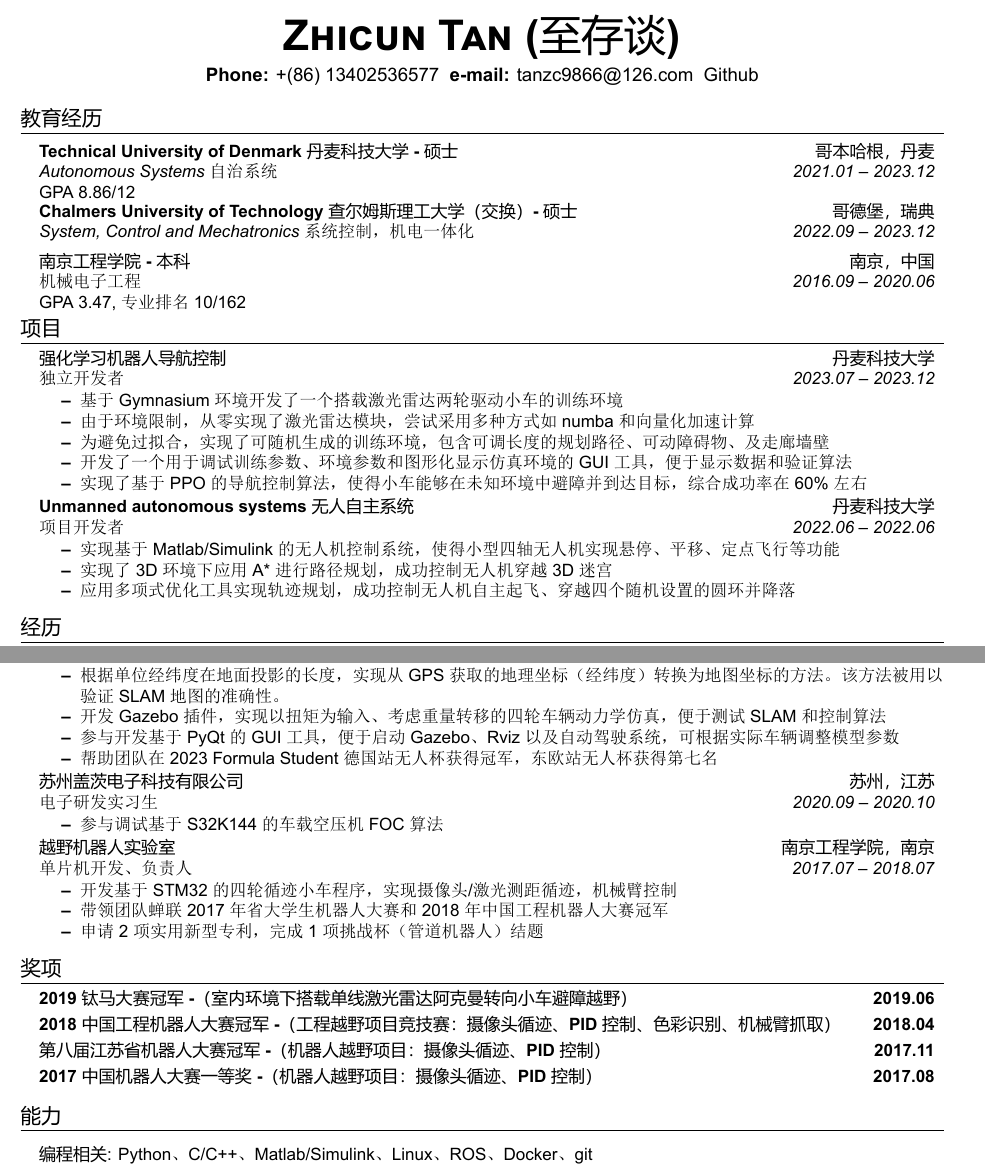
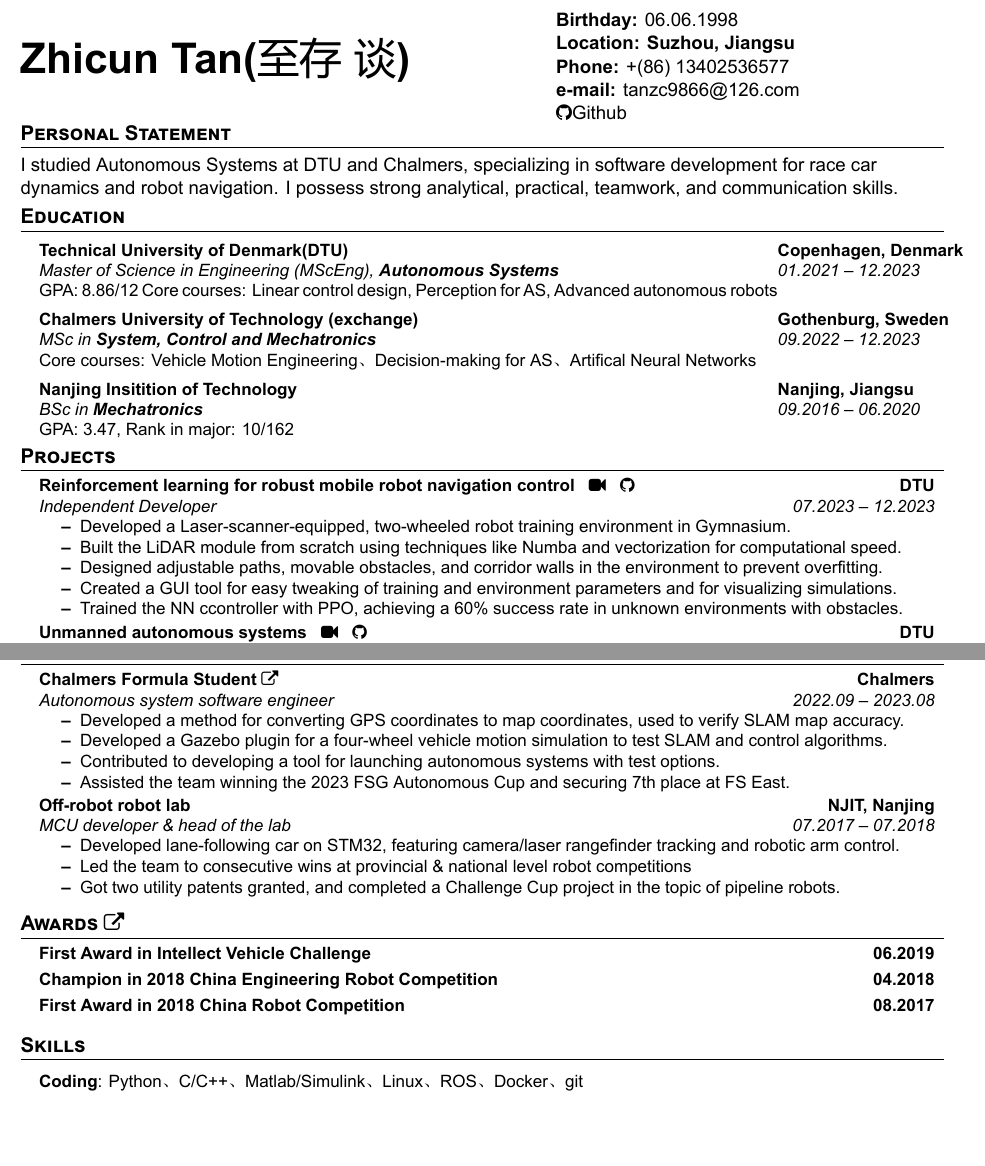
Before and after one commit to SpartanTan/CV, a LaTeX CV (cv_en.tex): two parts of the page, joined at a grey line, cut at the place of the change, the shorter picture padded with empty space. The pictures show the PDF file cv_en.pdf that the author committed with the source.

Commit message:
英语版草稿完成

```diff
--- a/cv_en.tex
+++ b/cv_en.tex
@@ -81,59 +84,75 @@
 
 \begin{document}
 
-\begin{center}
-    \textbf{\Huge \scshape Zhicun Tan (至存 谈)} \\ % Chinese Name
-    \vspace{5pt}
-    \textbf{Phone:} +(86) 13402536577 \ \textbf{e-mail: }\href{mailto:tanzc9866@126.com}{tanzc9866@126.com} \ \href{https://github.com/SpartanTan}{Github}\\ % 邮件
-\end{center}
+% \begin{center}
+%     \textbf{\Huge \scshape 谈至存} \\ % Chinese Name
+%     \vspace{5pt}
+%     \textbf{生日:} 1998.06.06 \ \textbf{居住地:} 江苏苏州  \ \textbf{电话:} +(86) 13402536577 \\
+%     \vspace{5pt}
+%     \textbf{邮箱: }\href{mailto:tanzc9866@126.com}{tanzc9866@126.com} \ \href{https://github.com/SpartanTan}{\faGithub Github}\\ % 邮件
+% \end{center}
 
+\vspace*{-10mm}
+\noindent
+\begin{tabular}{@{}l@{}r@{\hspace{3cm}}l@{}}
+    \multirow{3}[6]{*}{\textbf{\Huge Zhicun Tan(至存 \ 谈)}} & & \begin{tabular}[t]{@{}l@{}}
+        \textbf{Birthday:} 06.06.1998 \\
+        \textbf{Location:} \textbf{Suzhou, Jiangsu} \\
+        \textbf{Phone:} +(86) 13402536577 \\
+        \textbf{e-mail:} \href{mailto:tanzc9866@126.com}{tanzc9866@126.com} \\
+        \href{https://github.com/SpartanTan}{\faGithub Github}
+    \end{tabular} \\
+\end{tabular}
 
 %--- Insert sections of resume here ---
+\vspace{-5mm}
+\section{Personal Statement}
+I studied Autonomous Systems at DTU and Chalmers, specializing in software development for race car dynamics and robot navigation. I possess strong analytical, practical, teamwork, and communication skills.
+
+\vspace{-3mm}
 %-----------EDUCATION-----------
-\section{教育经历}
+\section{Education}
   \resumeSubHeadingListStart
     \resumeSubheadingExtended
-      {Technical University of Denmark 丹麦科技大学 - 硕士}{哥本哈根，丹麦}
-      {Autonomous Systems 自治系统}{2021.01 -- 2023.12}
-      {GPA 8.86/12}
+      {Technical University of Denmark(DTU)}{Copenhagen, Denmark}
+      {Master of Science in Engineering (MScEng), \textbf{Autonomous Systems}}{01.2021 -- 12.2023}
+      {GPA: 8.86/12 Core courses: Linear control design, Perception for AS, Advanced autonomous robots}
   \resumeSubHeadingListEnd
 
-  \vspace{-1mm} % 调整这里的值以减少空间
-
-  \resumeSubHeadingListStart
-    \resumeSubheading
-      {Chalmers University of Technology 查尔姆斯理工大学（交换）- 硕士}{哥德堡，瑞典}
-      {System, Control and Mechatronics 系统控制，机电一体化}{2022.09 -- 2023.12}
-  \resumeSubHeadingListEnd
-
-  \vspace{-0.5mm} % 调整这里的值以减少空间
+  \vspace{0.5mm} % 调整这里的值以减少空间
 
   \resumeSubHeadingListStart
     \resumeSubheadingExtended
-      {南京工程学院 - 本科}{南京，中国}
-      {机械电子工程}{2016.09 -- 2020.06}
-      {GPA 3.47, 专业排名 10/162}
+      {Chalmers University of Technology (exchange)}{Gothenburg, Sweden}
+      {MSc in \textbf{System, Control and Mechatronics}}{09.2022 -- 12.2023}
+      {Core courses: Vehicle Motion Engineering、Decision-making for AS、Artifical Neural Networks}
+  \resumeSubHeadingListEnd
+
+  \vspace{0.5mm} % 调整这里的值以减少空间
+
+  \resumeSubHeadingListStart
+    \resumeSubheadingExtended
+      {Nanjing Insitition of Technology}{Nanjing, Jiangsu}
+      {BSc in \textbf{Mechatronics}}{09.2016 -- 06.2020}
+      {GPA: 3.47, Rank in major: 10/162}
   \resumeSubHeadingListEnd
 
 %-----------Extracurriculars-----------
-\section{项目}
+\section{Projects}
   \resumeSubHeadingListStart
 
     \resumeSubheading
-      {\textbf{强化学习机器人导航控制}}{丹麦科技大学}
-      {独立开发者}{2023.07 -- 2023.12}
+      {\textbf{Reinforcement learning for robust
+      mobile robot navigation control \; \href{https://1drv.ms/v/s!Al-YZOpjHxorgslaTIu4oeTj8TYROw?e=EflSJj}{\faVideoCamera} \;  \href{https://github.com/SpartanTan/RLATR}{\faGithub}}}{DTU}
+      {Independent Developer}{07.2023 -- 12.2023}
       \resumeItemListStart
-        \resumeItem{基于Gymnasium环境开发了一个搭载激光雷达两轮驱动小车的训练环境}
-        \resumeItem{由于环境限制，从零实现了激光雷达模块，尝试采用多种方式如numba和向量化加速计算}
-        \resumeItem{为避免过拟合，实现了可随机生成的训练环境，包含可调长度的规划路径、可动障碍物、及走廊墙壁}
-        \resumeItem{开发了一个用于调试训练参数、环境参数和图形化显示仿真环境的GUI工具，便于显示数据和验证算法}
-        \resumeItem{实现了基于PPO的导航控制算法，使得小车能够在未知环境中避障并到达目标，综合成功率在60\%左右}
-    \resumeItemListEnd
+        \resumeItem{Developed a Laser-scanner-equipped, two-wheeled robot training environment in Gymnasium.}
+        \resumeItem{Built the LiDAR module from scratch using techniques like Numba and vectorization for computational speed.}
+        \resumeItem{Designed adjustable paths, movable obstacles, and corridor walls in the environment to prevent overfitting.}
+        \resumeItem{Created a GUI tool for easy tweaking of training and environment parameters and for visualizing simulations.} \resumeItem{Trained the NN ccontroller with PPO, achieving a 60\% success rate in unknown environments with obstacles.}
+      \resumeItemListEnd
 
     \resumeSubheading
-      {\textbf{Unmanned autonomous systems 无人自主系统}}{丹麦科技大学}
-      {项目开发者}{2022.06 -- 2022.06}
+      {\textbf{Unmanned autonomous systems \; \href{https://1drv.ms/v/s!Al-YZOpjHxorgslZm5SJR7mVF_eoPw?e=4kRkvd}{\faVideoCamera} \;  \href{https://github.com/SpartanTan/31390-UAS-2022}{\faGithub}}}{DTU}
+      {Project Developer}{06.2022 -- 06.2022}
       \resumeItemListStart
-        \resumeItem{实现基于Matlab/Simulink的无人机控制系统，使得小型四轴无人机实现悬停、平移、定点飞行等功能}
-        \resumeItem{实现了3D环境下应用A*进行路径规划，成功控制无人机穿越3D迷宫}
-        \resumeItem{应用多项式优化工具实现轨迹规划，成功控制无人机自主起飞、穿越四个随机设置的圆环并降落}
@@ -142,17 +164,17 @@
 
 
 %-----------Experience-----------
-\section{经历}
+\section{Internship \& Work Experience}
   \resumeSubHeadingListStart
     \resumeSubheading
-      {\href{https://www.chalmersformulastudent.se/cfs-2023-car-margareta}{Chalmers Formula Student/Chalmers方程式赛车队 🔗}}{查尔姆斯理工大学}
-      {自动驾驶团队软件工程师}{2022.09 -- 2023.08}
+    {\href{https://www.chalmersformulastudent.se/cfs-2023-car-margareta}{Chalmers Formula Student \faExternalLink}}{Chalmers}
+      {Autonomous system software engineer}{2022.09 -- 2023.08}
       \resumeItemListStart
-        \resumeItem{根据单位经纬度在地面投影的长度，实现从GPS获取的地理坐标（经纬度）转换为地图坐标的方法。该方法被用以验证SLAM地图的准确性。}
-        \resumeItem{开发Gazebo插件，实现以扭矩为输入、考虑重量转移的四轮车辆动力学仿真，便于测试SLAM和控制算法}
-        \resumeItem{参与开发基于PyQt的GUI工具，便于启动Gazebo、Rviz以及自动驾驶系统，可根据实际车辆调整模型参数}
-        \resumeItem{帮助团队在2023 Formula Student德国站无人杯获得冠军，东欧站无人杯获得第七名}
-    \resumeItemListEnd
+        \resumeItem{Developed a method for converting GPS coordinates to map coordinates, used to verify SLAM map accuracy.}
+        \resumeItem{Developed a Gazebo plugin for a four-wheel vehicle motion simulation to test SLAM and control algorithms.}
+        \resumeItem{Contributed to developing a tool for launching autonomous systems with test options.}
+        \resumeItem{Assisted the team winning the 2023 FSG Autonomous Cup and securing 7th place at FS East.}
+      \resumeItemListEnd
   %   \resumeSubheading
     %   {凉善公益}{龙门乡塔哈村小学, 凉山彝族自治州}
     %   {\small 小学支教老师}{2024.02 -- 2024.06}
@@ -161,44 +183,44 @@
     %     \resumeItem{期末成绩全县排名17，同类学校排名第5}
   %   \resumeItemListEnd
 
-    \resumeSubheading
-      {苏州盖茨电子科技有限公司}{苏州，江苏}
-      {电子研发实习生}{2020.09 -- 2020.10}
-      \resumeItemListStart
-        \resumeItem{参与调试基于S32K144的车载空压机FOC算法}
-      \resumeItemListEnd
+    % \resumeSubheading
+    %   {苏州盖茨电子科技有限公司}{苏州，江苏}
+    %   {电子研发实习生}{2020.09 -- 2020.10}
+    %   \resumeItemListStart
+    %     \resumeItem{参与调试基于S32K144的车载空压机FOC算法}
+    %   \resumeItemListEnd
 
     \resumeSubheading
-      {越野机器人实验室}{南京工程学院，南京}
-      {单片机开发、负责人}{2017.07 -- 2018.07}
+      {Off-robot robot lab}{NJIT, Nanjing}
+      {MCU developer \& head of the lab}{07.2017 -- 07.2018}
       \resumeItemListStart
-        \resumeItem{开发基于STM32的四轮循迹小车程序，实现摄像头/激光测距循迹，机械臂控制}
-        \resumeItem{带领团队蝉联2017年省大学生机器人大赛和2018年中国工程机器人大赛冠军}
-        \resumeItem{申请2项实用新型专利，完成1项挑战杯（管道机器人）结题}
-        \resumeItemListEnd
+        \resumeItem{Developed lane-following car on STM32, featuring camera/laser rangefinder tracking and robotic arm control.}
+        \resumeItem{Led the team to consecutive wins at provincial \& national level robot competitions}
+        \resumeItem{Got two utility patents granted, and completed a Challenge Cup project in the topic of pipeline robots.}
+      \resumeItemListEnd
 
   \resumeSubHeadingListEnd
 
 
-\section{奖项}
+\section{\href{https://1drv.ms/f/s!Al-YZOpjHxorgslbx6yg1s1e4ZGl1A?e=1DVmBG}{Awards \faExternalLink}}
     \resumeSubHeadingListStart
       \resumeSubheading
-      {2019钛马大赛 冠军 -（室内环境下搭载单线激光雷达阿克曼转向小车避障越野）}{2019.06}
+      {\textbf{First Award} in Intellect Vehicle Challenge}{06.2019}
       {}{}
       \vspace{-4mm}
 
       \resumeSubheading
-      {2018中国工程机器人大赛 冠军 -（工程越野项目竞技赛：摄像头循迹、PID控制、色彩识别、机械臂抓取）}{2018.04}
+      {Champion in 2018 China Engineering Robot Competition}{04.2018}
       {}{}
       \vspace{-4mm}
 
-      \resumeSubheading
-      {第八届江苏省机器人大赛 冠军 -（机器人越野项目：摄像头循迹、PID控制）}{2017.11}
-      {}{}
-      \vspace{-4mm}
+      % \resumeSubheading
+      % {第八届江苏省机器人大赛 冠军 -（机器人越野项目：摄像头循迹、PID控制）}{2017.11}
+      % {}{}
+      % \vspace{-4mm}
 
       \resumeSubheading
-      {2017中国机器人大赛 一等奖 -（机器人越野项目：摄像头循迹、PID控制）}{2017.08}
+      {First Award in 2018 China Robot Competition}{08.2017}
       {}{}
       \vspace{-4mm}
       % \resumeSubheading
@@ -221,9 +243,9 @@
 %  \end{itemize}
 
 %-----------Skill and Interests-----------
-\section{能力}
+\section{Skills}
  \begin{itemize}[leftmargin=0.15in, label={}]
     \small{\item{
     \vspace{1mm}
-     \textbf{编程相关}{: Python、C/C++、Matlab/Simulink、Linux、 ROS、Docker、git} \\
+     \textbf{Coding}{: Python、C/C++、Matlab/Simulink、Linux、 ROS、Docker、git} \\
      \vspace{1mm}
```
Also changed, not shown: cv_cn.tex (+9 -9 lines), cv_cn.pdf, cv_en.pdf, cv_en.tex (12 more changed lines).
